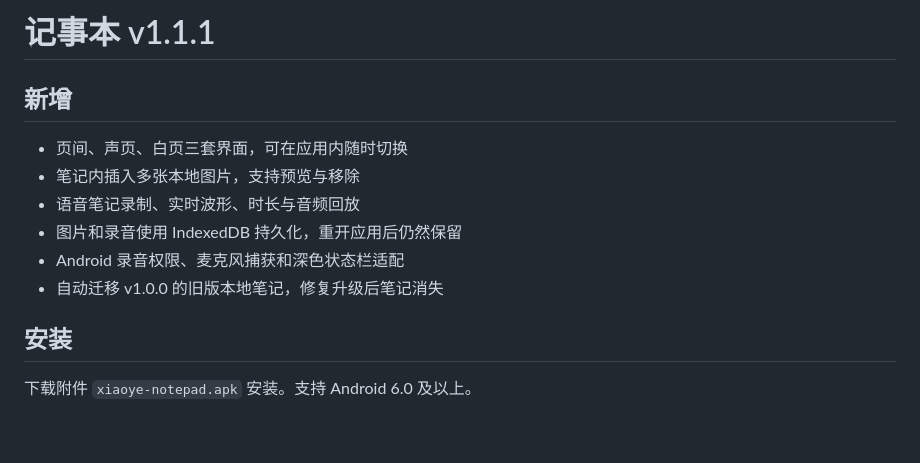
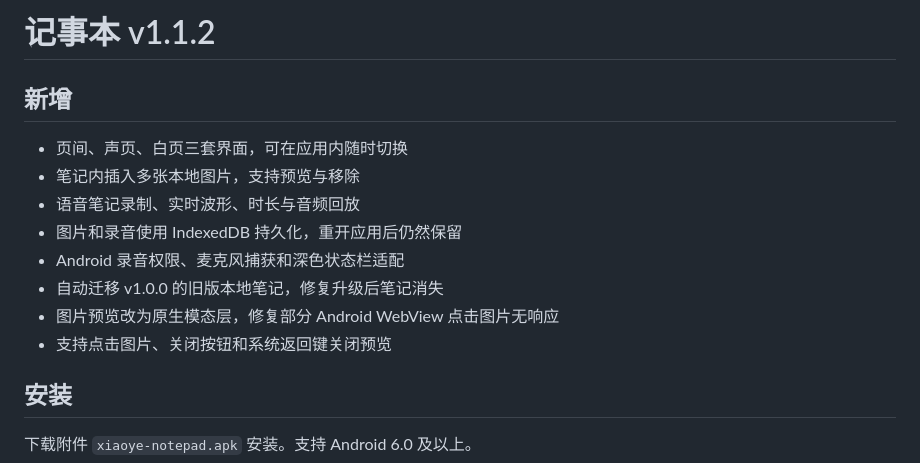
Before and after one commit to NiaoGe-Solo/notebook, a Markdown page: RELEASE_NOTES.md, the part around the change. Rendered like a GitHub page; blank space fills up the shorter version.

```diff
--- a/RELEASE_NOTES.md
+++ b/RELEASE_NOTES.md
@@ -1,4 +1,4 @@
-# 记事本 v1.1.1
+# 记事本 v1.1.2
 
 ## 新增
 
@@ -8,6 +8,8 @@
 - 图片和录音使用 IndexedDB 持久化，重开应用后仍然保留
 - Android 录音权限、麦克风捕获和深色状态栏适配
 - 自动迁移 v1.0.0 的旧版本地笔记，修复升级后笔记消失
+- 图片预览改为原生模态层，修复部分 Android WebView 点击图片无响应
+- 支持点击图片、关闭按钮和系统返回键关闭预览
 
 ## 安装
 
```
Also changed, not shown: README.md (+1 -1 lines), previews/image-viewer.png (added), previews/mobile-editor.png, previews/mobile-home.png, 5 other files.
